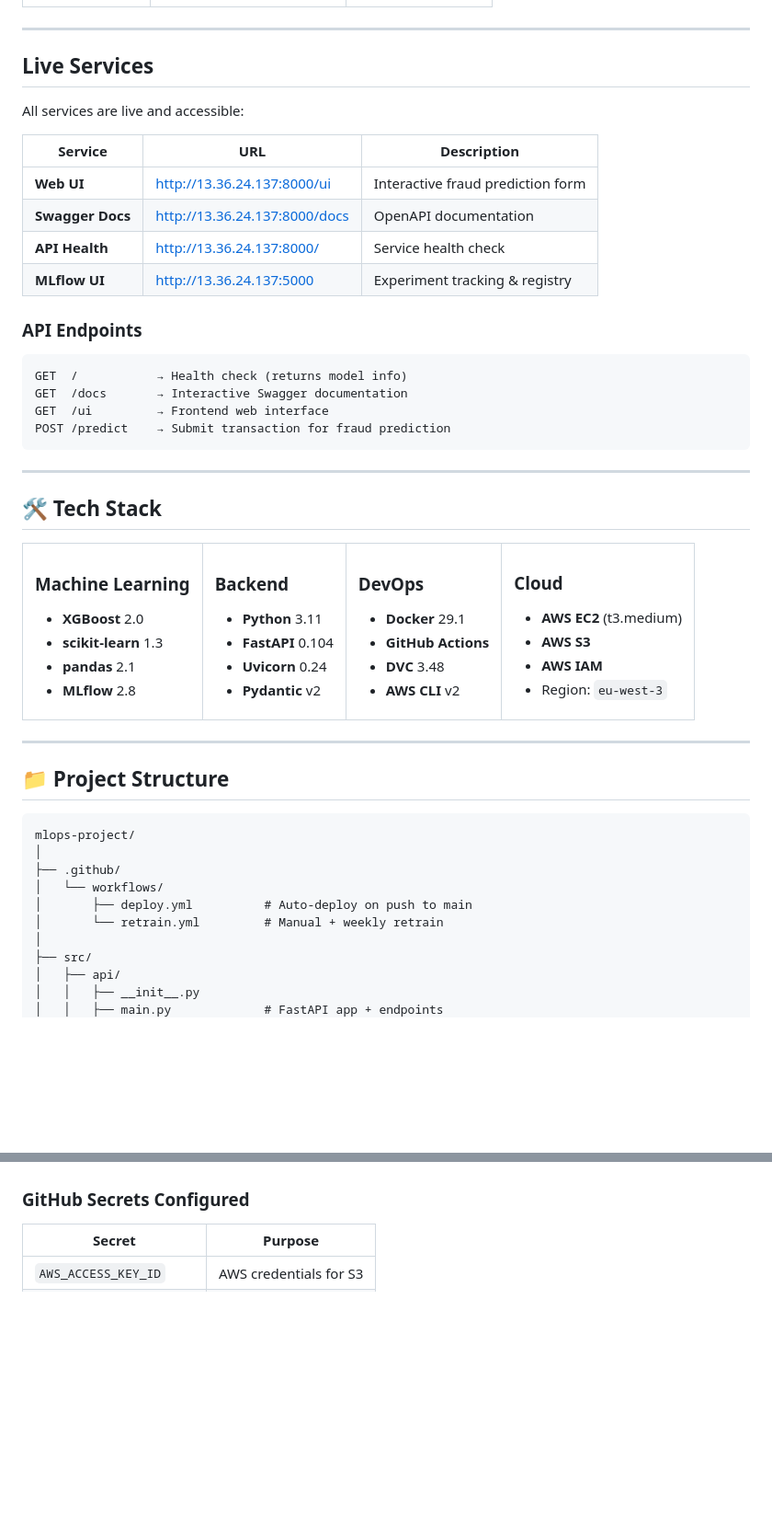
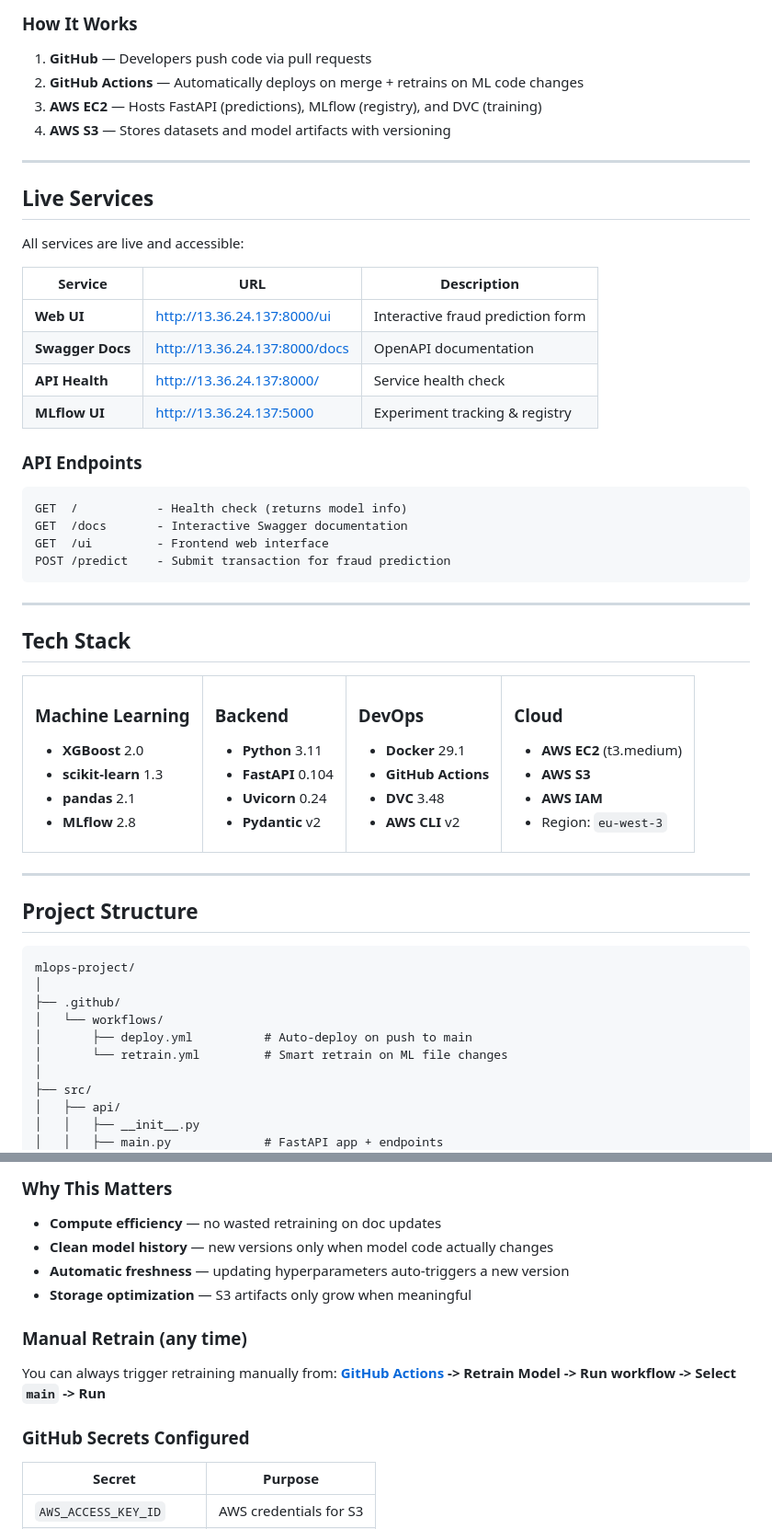
Before and after one commit to SidiElvaly/mlops-project, a Markdown page: README.md, 2 parts joined by grey strips. Shown at 92% size. Drawn GitHub-style; blank space fills up the shorter version.

````diff
--- a/README.md
+++ b/README.md
@@ -107,29 +112,37 @@ The system combines machine learning operations best practices with cloud-native
+</div>
+
+### How It Works
+
+1. **GitHub** — Developers push code via pull requests
+2. **GitHub Actions** — Automatically deploys on merge + retrains on ML code changes
+3. **AWS EC2** — Hosts FastAPI (predictions), MLflow (registry), and DVC (training)
+4. **AWS S3** — Stores datasets and model artifacts with versioning
 
 ---
 
-##  Live Services
+## Live Services
 
 All services are live and accessible:
 
 | Service | URL | Description |
 |---------|-----|-------------|
-|  **Web UI** | [http://13.36.24.137:8000/ui](http://13.36.24.137:8000/ui) | Interactive fraud prediction form |
-|  **Swagger Docs** | [http://13.36.24.137:8000/docs](http://13.36.24.137:8000/docs) | OpenAPI documentation |
-|  **API Health** | [http://13.36.24.137:8000/](http://13.36.24.137:8000/) | Service health check |
-|  **MLflow UI** | [http://13.36.24.137:5000](http://13.36.24.137:5000) | Experiment tracking & registry |
+| **Web UI** | [http://13.36.24.137:8000/ui](http://13.36.24.137:8000/ui) | Interactive fraud prediction form |
+| **Swagger Docs** | [http://13.36.24.137:8000/docs](http://13.36.24.137:8000/docs) | OpenAPI documentation |
+| **API Health** | [http://13.36.24.137:8000/](http://13.36.24.137:8000/) | Service health check |
+| **MLflow UI** | [http://13.36.24.137:5000](http://13.36.24.137:5000) | Experiment tracking & registry |
 
 ### API Endpoints
 
 ```http
-GET  /           → Health check (returns model info)
-GET  /docs       → Interactive Swagger documentation
-GET  /ui         → Frontend web interface
-POST /predict    → Submit transaction for fraud prediction
+GET  /           - Health check (returns model info)
+GET  /docs       - Interactive Swagger documentation
+GET  /ui         - Frontend web interface
+POST /predict    - Submit transaction for fraud prediction
 ```
 
 ---
 
-## 🛠️ Tech Stack
+## Tech Stack
 
 <table>
 <tr>
@@ -174,7 +187,7 @@ POST /predict    → Submit transaction for fraud prediction
 
 ---
 
-## 📁 Project Structure
+## Project Structure
 
 ```
 mlops-project/
@@ -182,7 +195,7 @@ mlops-project/
 ├── .github/
 │   └── workflows/
 │       ├── deploy.yml          # Auto-deploy on push to main
-│       └── retrain.yml         # Manual + weekly retrain
+│       └── retrain.yml         # Smart retrain on ML file changes
 │
 ├── src/
 │   ├── api/
@@ -293,3 +344,14 @@ Steps:
+### Why This Matters
+
+- **Compute efficiency** — no wasted retraining on doc updates
+- **Clean model history** — new versions only when model code actually changes
+- **Automatic freshness** — updating hyperparameters auto-triggers a new version
+- **Storage optimization** — S3 artifacts only grow when meaningful
+
+### Manual Retrain (any time)
+
+You can always trigger retraining manually from:
+**[GitHub Actions](https://github.com/SidiElvaly/mlops-project/actions) -> Retrain Model -> Run workflow -> Select `main` -> Run**
 
 ### GitHub Secrets Configured
 
````
Also changed, not shown: other parts of README.md (+151 -100 lines).
